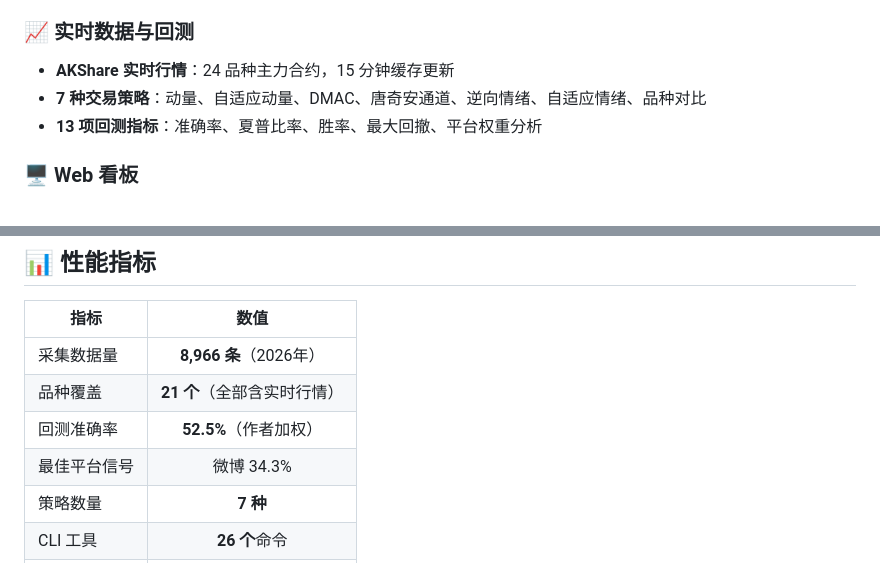
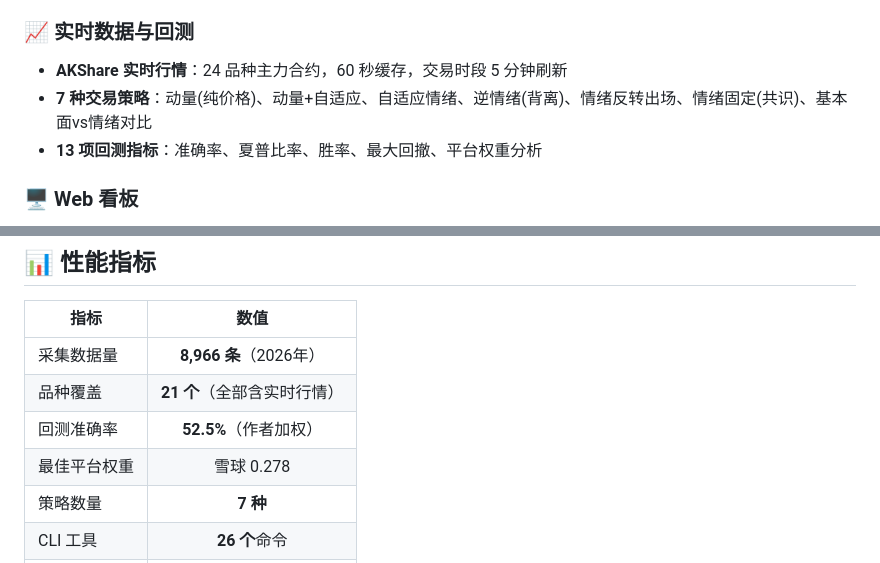
Before and after one commit to 2779639552/FuturesMind, a Markdown page: README_CN.md, 2 parts joined by grey strips. Drawn GitHub-style.

```diff
--- a/README_CN.md
+++ b/README_CN.md
@@ -163,8 +163,8 @@ venv\Scripts\python commodity_demo.py RB 2026-08-02   # 螺纹钢
 
 ### 📈 实时数据与回测
 
-- **AKShare 实时行情**：24 品种主力合约，15 分钟缓存更新
-- **7 种交易策略**：动量、自适应动量、DMAC、唐奇安通道、逆向情绪、自适应情绪、品种对比
+- **AKShare 实时行情**：24 品种主力合约，60 秒缓存，交易时段 5 分钟刷新
+- **7 种交易策略**：动量(纯价格)、动量+自适应、自适应情绪、逆情绪(背离)、情绪反转出场、情绪固定(共识)、基本面vs情绪对比
 - **13 项回测指标**：准确率、夏普比率、胜率、最大回撤、平台权重分析
 
 ### 🖥️ Web 看板
@@ -194,7 +194,7 @@ venv\Scripts\python commodity_demo.py RB 2026-08-02   # 螺纹钢
 | 采集数据量 | **8,966 条**（2026年） |
 | 品种覆盖 | **21 个**（全部含实时行情） |
 | 回测准确率 | **52.5%**（作者加权） |
-| 最佳平台信号 | 微博 34.3% |
+| 最佳平台权重 | 雪球 0.278 |
 | 策略数量 | **7 种** |
 | CLI 工具 | **26 个**命令 |
 | 架构节点 | **11 节点** |
```
Also changed, not shown: README.md (+3 -3 lines).
